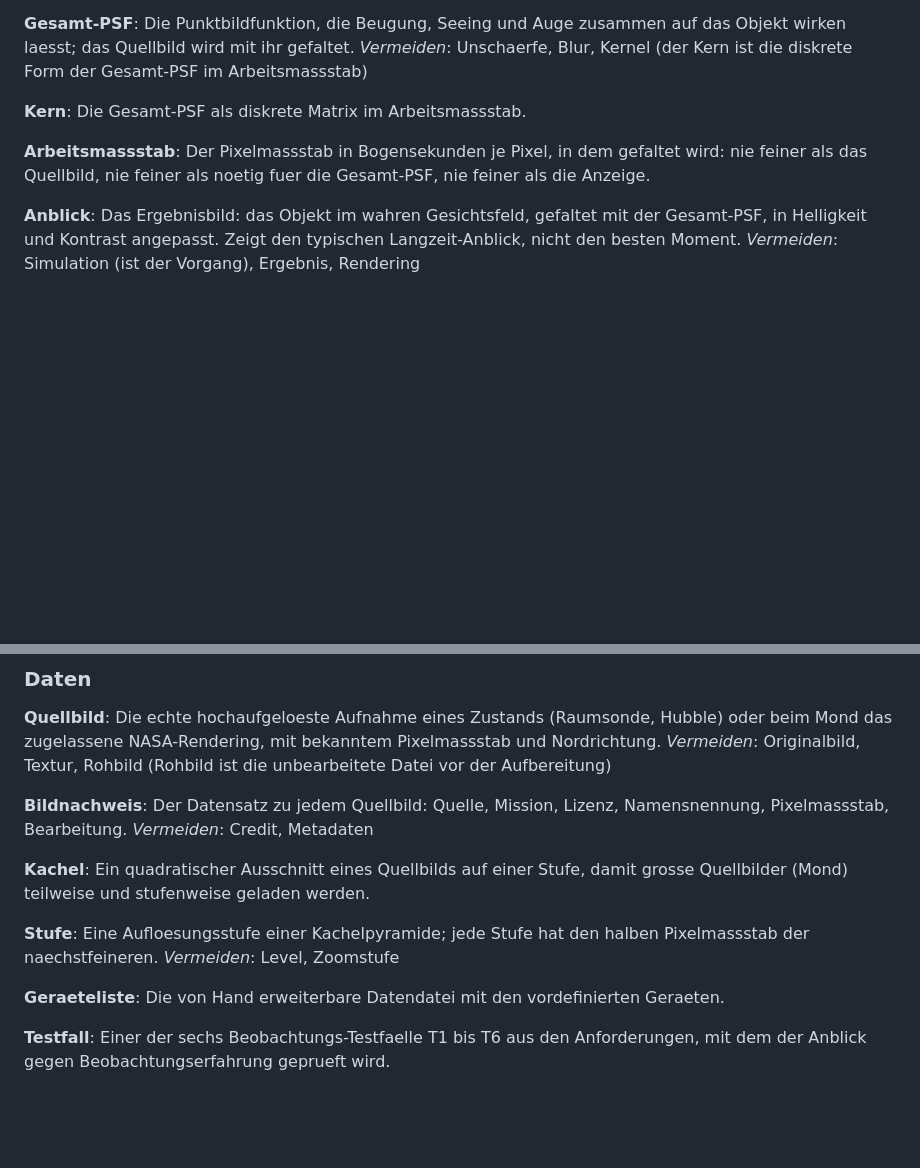
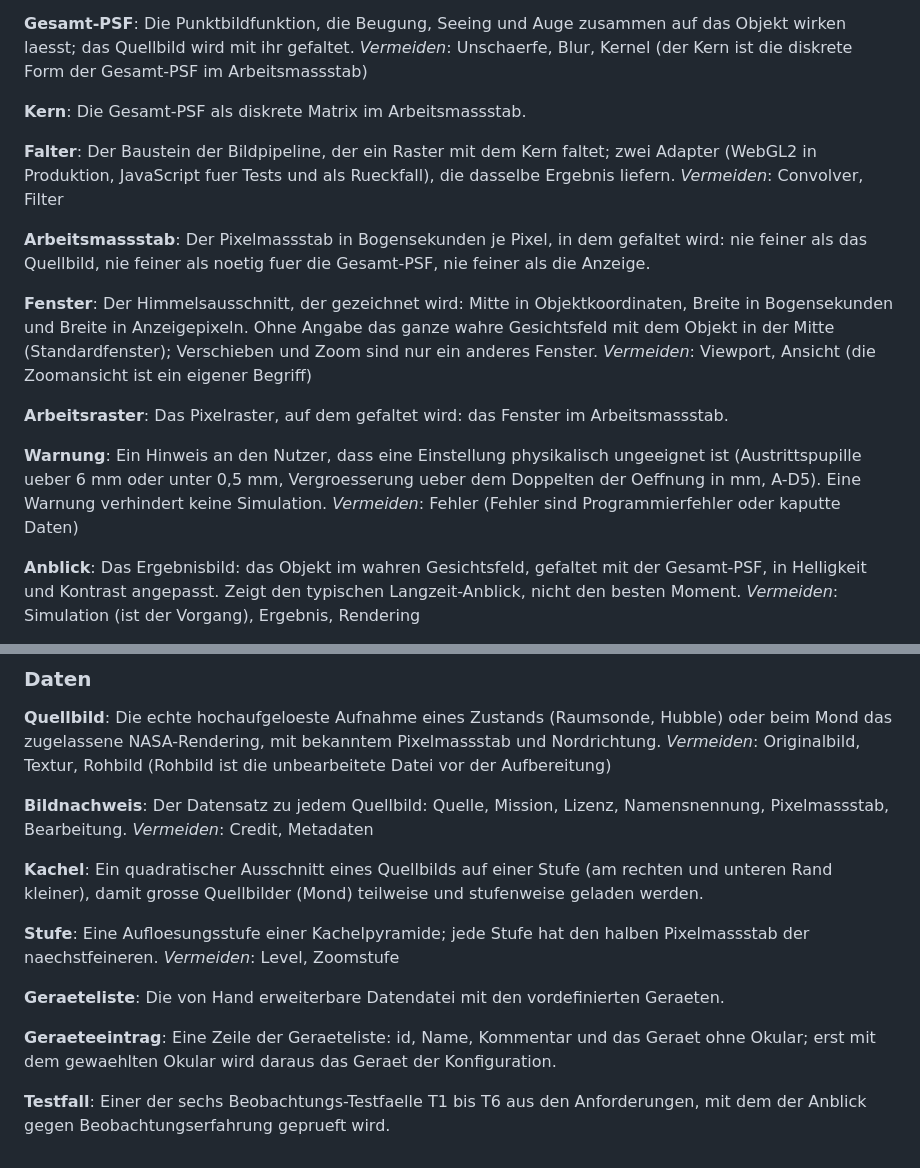
Before and after one commit to Herr-Cbert/astobsim, a Markdown page: GLOSSARY.md, 2 parts joined by grey strips. Drawn GitHub-style; blank space fills up the shorter version.

Commit message:
architektur.md und GLOSSARY: Schnittstellen der Folge-Issues
Modultabelle nach den Reviews von #47 bis #50: Auswertung liegt in physik, nicht in der
Naht; rendere mit falter und zwischen; waehleFalter; ladeObjekte(nachweise), QuelleKacheln
mit lade und ausschnitt, Geraeteeintrag mit mitOkular. GLOSSARY: Falter, Fenster,
Arbeitsraster, Warnung, Geraeteeintrag; Randkacheln sind kleiner.

Co-Authored-By: Claude Opus 5.5 <noreply@anthropic.com>

```diff
--- a/GLOSSARY.md
+++ b/GLOSSARY.md
@@ -110,8 +110,23 @@ _Vermeiden_: Unschaerfe, Blur, Kernel (der Kern ist die diskrete Form der Gesamt
 **Kern**:
 Die Gesamt-PSF als diskrete Matrix im Arbeitsmassstab.
 
+**Falter**:
+Der Baustein der Bildpipeline, der ein Raster mit dem Kern faltet; zwei Adapter (WebGL2 in Produktion, JavaScript fuer Tests und als Rueckfall), die dasselbe Ergebnis liefern.
+_Vermeiden_: Convolver, Filter
+
 **Arbeitsmassstab**:
 Der Pixelmassstab in Bogensekunden je Pixel, in dem gefaltet wird: nie feiner als das Quellbild, nie feiner als noetig fuer die Gesamt-PSF, nie feiner als die Anzeige.
+
+**Fenster**:
+Der Himmelsausschnitt, der gezeichnet wird: Mitte in Objektkoordinaten, Breite in Bogensekunden und Breite in Anzeigepixeln. Ohne Angabe das ganze wahre Gesichtsfeld mit dem Objekt in der Mitte (Standardfenster); Verschieben und Zoom sind nur ein anderes Fenster.
+_Vermeiden_: Viewport, Ansicht (die Zoomansicht ist ein eigener Begriff)
+
+**Arbeitsraster**:
+Das Pixelraster, auf dem gefaltet wird: das Fenster im Arbeitsmassstab.
+
+**Warnung**:
+Ein Hinweis an den Nutzer, dass eine Einstellung physikalisch ungeeignet ist (Austrittspupille ueber 6 mm oder unter 0,5 mm, Vergroesserung ueber dem Doppelten der Oeffnung in mm, A-D5). Eine Warnung verhindert keine Simulation.
+_Vermeiden_: Fehler (Fehler sind Programmierfehler oder kaputte Daten)
 
 **Anblick**:
 Das Ergebnisbild: das Objekt im wahren Gesichtsfeld, gefaltet mit der Gesamt-PSF, in Helligkeit und Kontrast angepasst. Zeigt den typischen Langzeit-Anblick, nicht den besten Moment.
@@ -131,7 +146,7 @@ Der Datensatz zu jedem Quellbild: Quelle, Mission, Lizenz, Namensnennung, Pixelm
 _Vermeiden_: Credit, Metadaten
 
 **Kachel**:
-Ein quadratischer Ausschnitt eines Quellbilds auf einer Stufe, damit grosse Quellbilder (Mond) teilweise und stufenweise geladen werden.
+Ein quadratischer Ausschnitt eines Quellbilds auf einer Stufe (am rechten und unteren Rand kleiner), damit grosse Quellbilder (Mond) teilweise und stufenweise geladen werden.
 
 **Stufe**:
 Eine Aufloesungsstufe einer Kachelpyramide; jede Stufe hat den halben Pixelmassstab der naechstfeineren.
@@ -140,5 +155,8 @@ _Vermeiden_: Level, Zoomstufe
 **Geraeteliste**:
 Die von Hand erweiterbare Datendatei mit den vordefinierten Geraeten.
 
+**Geraeteeintrag**:
+Eine Zeile der Geraeteliste: id, Name, Kommentar und das Geraet ohne Okular; erst mit dem gewaehlten Okular wird daraus das Geraet der Konfiguration.
+
 **Testfall**:
 Einer der sechs Beobachtungs-Testfaelle T1 bis T6 aus den Anforderungen, mit dem der Anblick gegen Beobachtungserfahrung geprueft wird.
```
Also changed, not shown: docs/architektur.md (+4 -4 lines).
